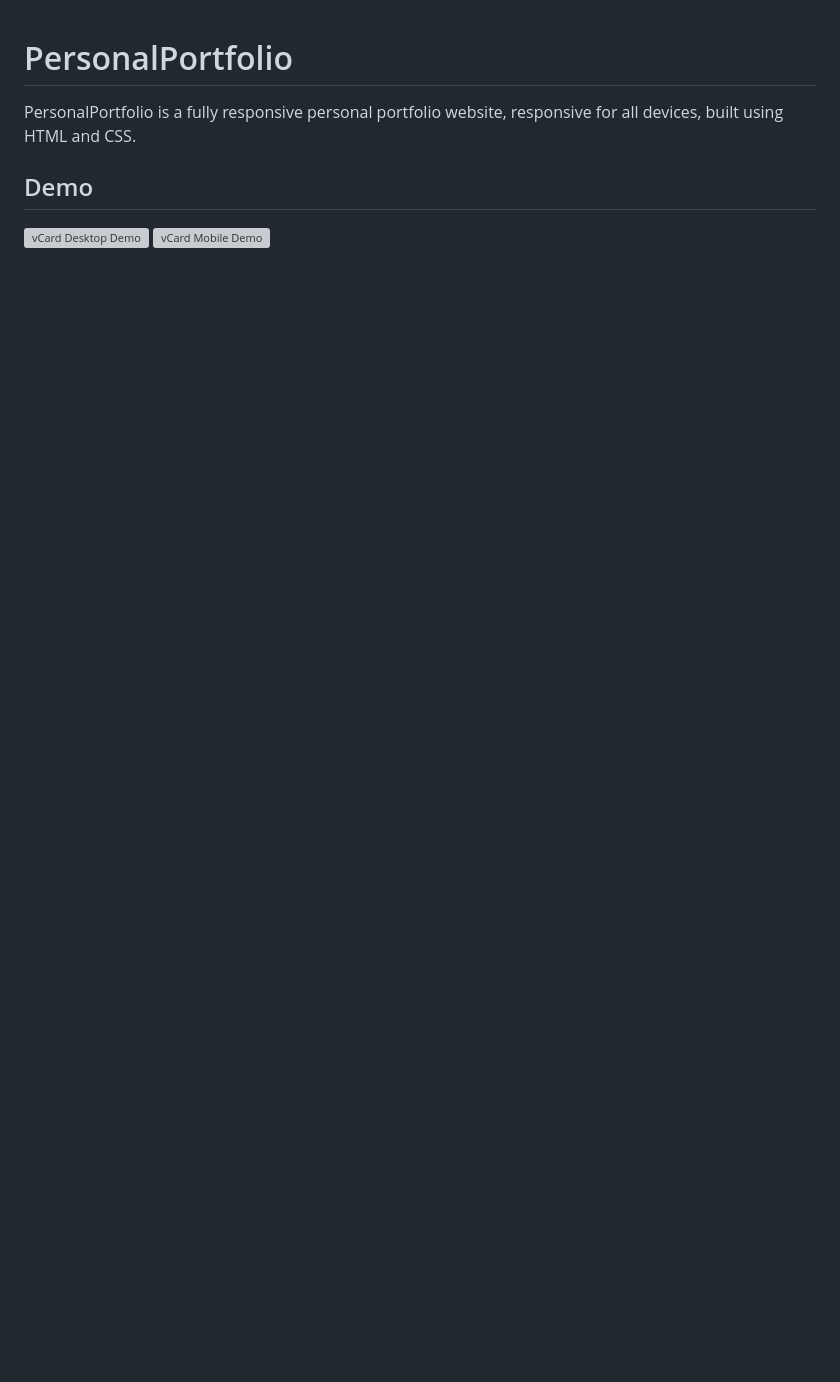
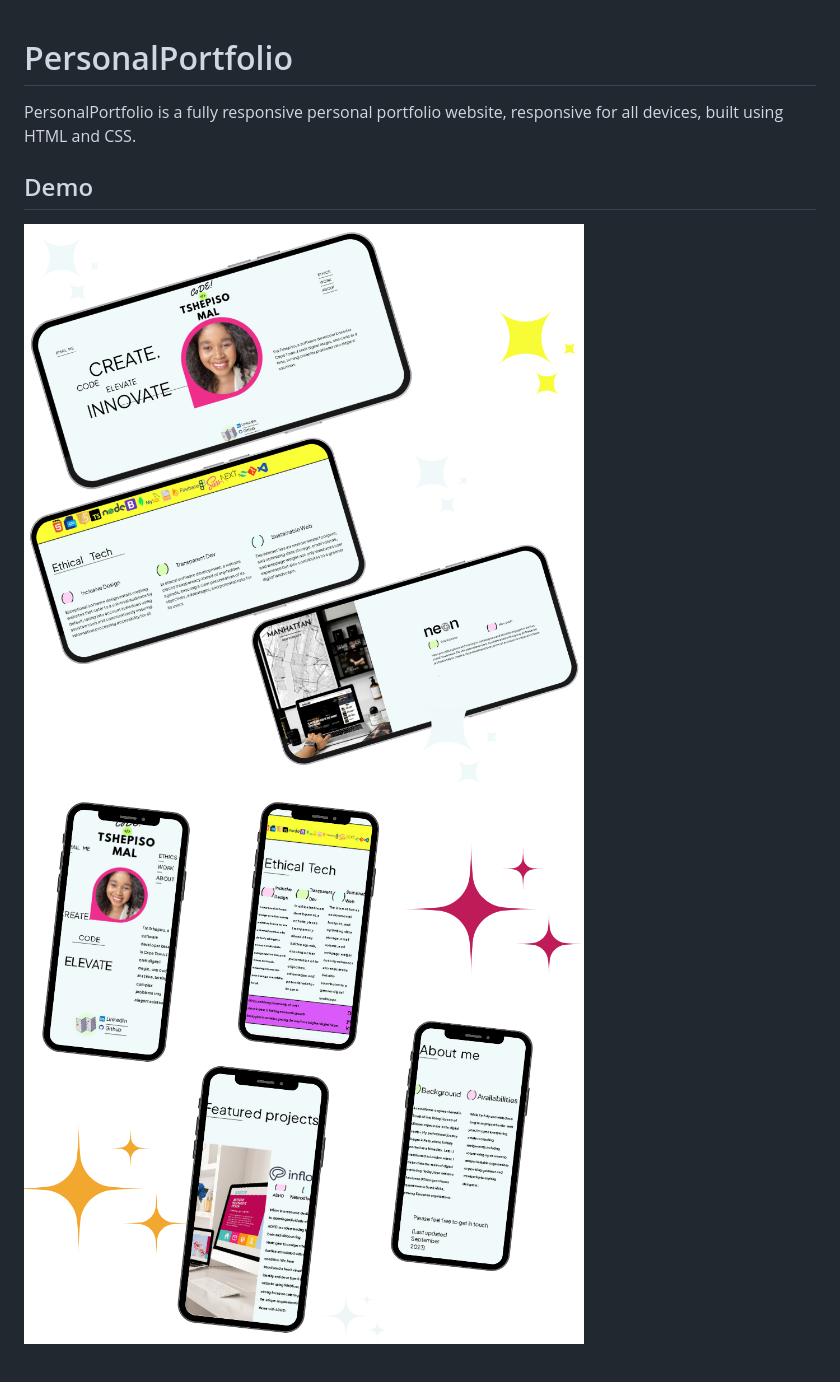
Before and after one commit to maltsh/PersonalPortfolio, a Markdown page: docs/README.md, the part around the change printed below. Rendered like a GitHub page; pictures changed too: docs/assets/desktop.png, docs/assets/mobile.png; blank space fills up the shorter version; grey boxes are pictures that could not be loaded.

```diff
--- a/docs/README.md
+++ b/docs/README.md
@@ -4,8 +4,8 @@ PersonalPortfolio is a fully responsive personal portfolio website, responsive f
 
 ## Demo
 
-![vCard Desktop Demo](./website-demo-image/desktop.png "Desktop Demo")
-![vCard Mobile Demo](./website-demo-image/mobile.png "Mobile Demo")
+![vCard Desktop Demo](assets/desktop.png "Desktop Demo")
+![vCard Mobile Demo](assets/mobile.png "Mobile Demo")
 
 <br/>
 
```
Also changed, not shown: other parts of docs/README.md (+0 -1 lines), website-demo-image/desktop.png (deleted), website-demo-image/mobile.png (deleted).
